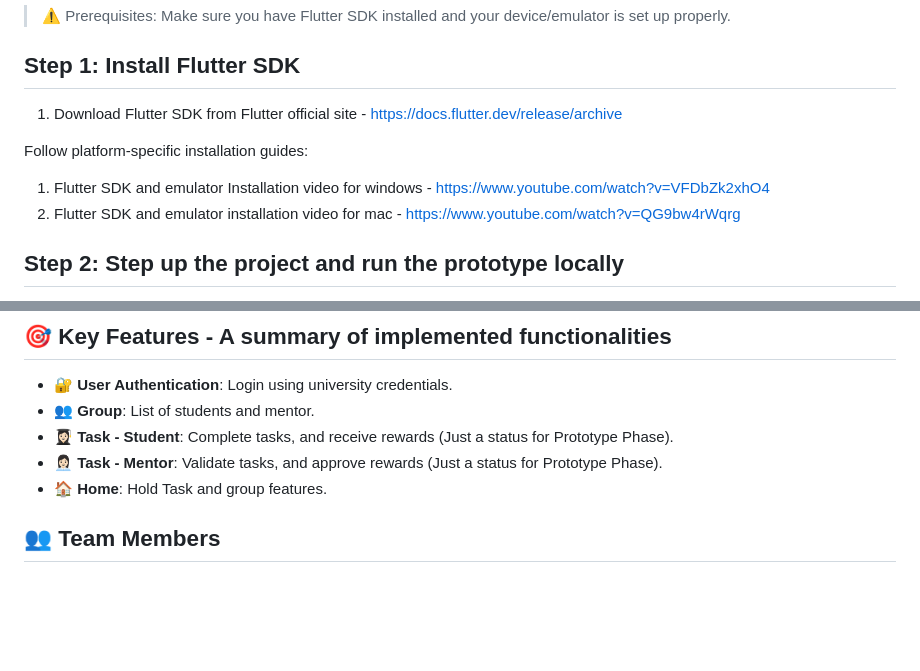
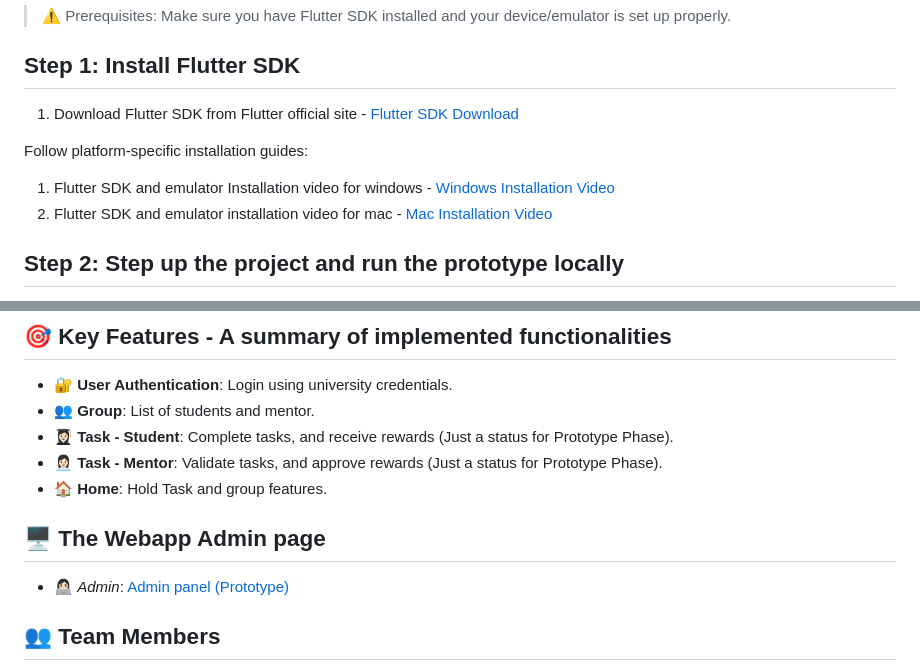
Before and after one commit to Logeshsharma/bus-assignment2-moibleapp-prototype, a Markdown page: README.md, 2 parts joined by grey strips. Drawn GitHub-style; blank space fills up the shorter version.

```diff
--- a/README.md
+++ b/README.md
@@ -20,11 +20,11 @@ This prototype focuses on demonstrating the foundational features of the platfor
 
 ## Step 1: Install Flutter SDK
 
-1. Download Flutter SDK from Flutter official site - https://docs.flutter.dev/release/archive
+1. Download Flutter SDK from Flutter official site - [Flutter SDK Download](https://docs.flutter.dev/release/archive)
 
 Follow platform-specific installation guides:
-1. Flutter SDK and emulator Installation video for windows - https://www.youtube.com/watch?v=VFDbZk2xhO4
-2. Flutter SDK and emulator installation video for mac - https://www.youtube.com/watch?v=QG9bw4rWqrg
+1. Flutter SDK and emulator Installation video for windows - [Windows Installation Video](https://www.youtube.com/watch?v=VFDbZk2xhO4)
+2. Flutter SDK and emulator installation video for mac - [Mac Installation Video](https://www.youtube.com/watch?v=QG9bw4rWqrg)
 
 ## Step 2: Step up the project and run the prototype locally
 
@@ -74,6 +74,10 @@ Each module includes:
 - 👩🏻‍💼 **Task - Mentor**: Validate tasks, and approve rewards (Just a status for Prototype Phase).
 - 🏠 **Home**: Hold Task and group features.
 
+## 🖥️ The Webapp Admin page
+
+- 👩🏻‍💻 *Admin*: [Admin panel (Prototype)](https://bus-test-f592.onrender.com/)
+
 
 ## 👥 Team Members
 
```
